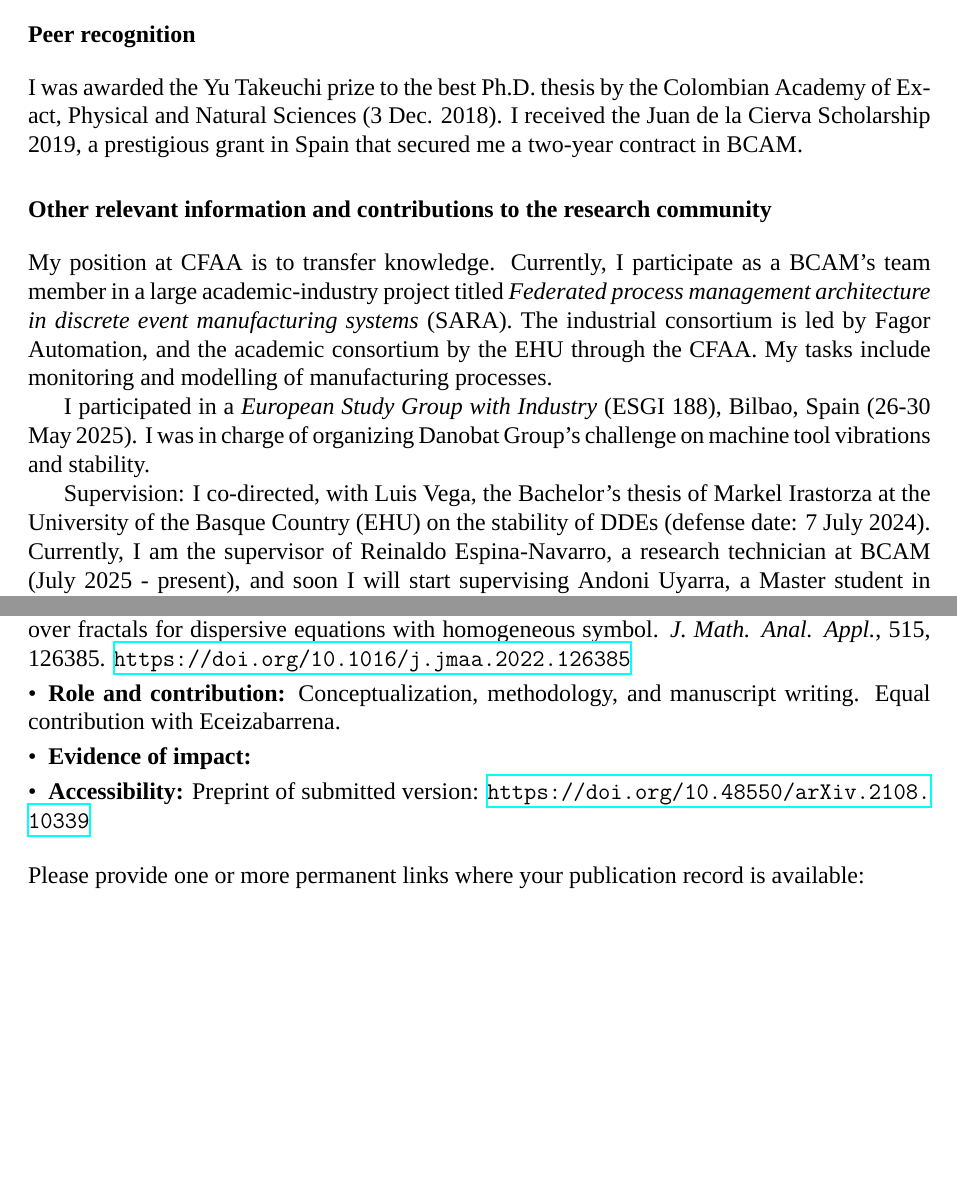
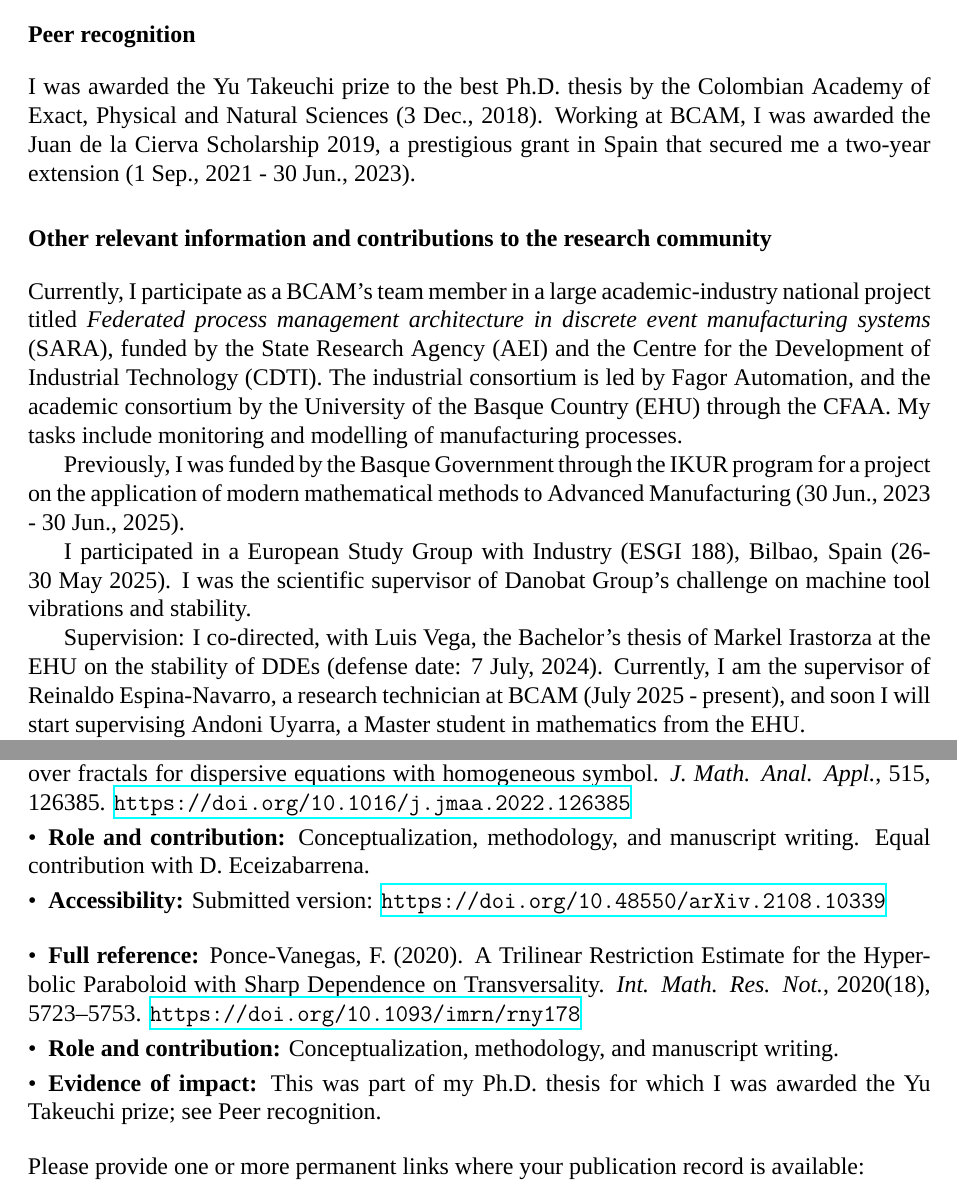
Before and after one commit to poncev/msca, a LaTeX CV (cv.tex): two parts of pages 3 and 5 of 5, joined at a grey line, cut so that both start at the same text, the shorter picture padded with empty space. Compiled offline with XeLaTeX; a missing font is replaced by an installed copy or a similar font.

Commit message:
General revision.

```diff
--- a/cv.tex
+++ b/cv.tex
@@ -257,29 +258,33 @@ The data and the code were made publicly available.
 
 \section*{Peer recognition}
 
-I was awarded the Yu Takeuchi prize to the best Ph.D. thesis by the  Colombian Academy of Exact, Physical and Natural Sciences (3 Dec. 2018).
-I received the Juan de la Cierva Scholarship 2019,
+I was awarded the Yu Takeuchi prize to the best Ph.D. thesis by the  Colombian Academy of Exact, Physical and Natural Sciences (3 Dec., 2018).
+Working at BCAM, I was awarded the Juan de la Cierva Scholarship 2019,
 a prestigious grant in Spain that
-secured me a two-year contract in BCAM.
+secured me a two-year extension (1 Sep., 2021 - 30 Jun., 2023).
 
 
 \section*{Other relevant information and contributions to the research community}
 
-My position at CFAA is to transfer knowledge.
-Currently, I participate as a BCAM's team member in a large academic-industry project titled
+Currently, I participate as a BCAM's team member in a large academic-industry national project titled
 \emph{Federated process management architecture in discrete event
-manufacturing systems} (SARA).
+manufacturing systems} (SARA), funded
+by the State Research Agency (AEI) and
+the Centre for the Development of Industrial Technology (CDTI).
 The industrial consortium is led by Fagor Automation, and
-the academic consortium by the EHU through the CFAA.
+the academic consortium by the University of the Basque Country (EHU) through the CFAA.
 My tasks include monitoring and modelling of manufacturing processes.
 
-I participated in a \emph{European Study Group with Industry} (ESGI 188), Bilbao, Spain (26-30 May 2025).
-I was in charge of organizing Danobat Group's challenge
+Previously, I was funded by the Basque Government through the IKUR program
+for a project on the application of modern mathematical methods to Advanced Manufacturing (30 Jun., 2023 - 30 Jun., 2025).
+
+I participated in a European Study Group with Industry (ESGI 188), Bilbao, Spain (26-30 May 2025).
+I was the scientific supervisor of Danobat Group's challenge
 on machine tool vibrations and stability.
 
 Supervision:
-I co-directed, with Luis Vega, the Bachelor's thesis of Markel Irastorza at the University of the Basque Country (EHU) on
-the stability of DDEs (defense date: 7 July 2024).
+I co-directed, with Luis Vega, the Bachelor's thesis of Markel Irastorza at the EHU on
+the stability of DDEs (defense date: 7 July, 2024).
 Currently, I am the supervisor of Reinaldo Espina-Navarro,
 a research technician at BCAM (July 2025 - present), and
 soon I will start supervising Andoni Uyarra, a Master student in mathematics from the EHU.
@@ -380,12 +387,28 @@ Lecturer of a BCAM course on \emph{Diophantine Approximation through the Mass Tr
     \url{https://doi.org/10.1016/j.jmaa.2022.126385}
     \item \textbf{Role and contribution:}
     Conceptualization, methodology, and ma\-nus\-cript writing.
-    Equal contribution with Eceizabarrena.
-    \item \textbf{Evidence of impact:}
+    Equal contribution with D. Eceizabarrena.
     \item \textbf{Accessibility:}
-    Preprint of submitted version:
+    Submitted version:
     \url{https://doi.org/10.48550/arXiv.2108.10339}
 \end{itemize}
+
+
+\begin{itemize}[wide, labelindent=0pt]
+    \setlength\itemsep{-2pt}
+    \item \textbf{Full reference:}
+    Ponce-Vanegas, F.
+    (2020).
+    A Trilinear Restriction Estimate for the Hyperbolic Paraboloid with Sharp Dependence on Transversality.
+    \textit{Int. Math. Res. Not.},
+    2020(18), 5723--5753.
+    \url{https://doi.org/10.1093/imrn/rny178}
+    \item \textbf{Role and contribution:}
+    Conceptualization, methodology, and ma\-nus\-cript writing.
+    \item \textbf{Evidence of impact:}
+    This was part of my Ph.D. thesis for which I was awarded the Yu Takeuchi prize; see Peer recognition.
+\end{itemize}
+
 
 \noindent Please provide one or more permanent links where your publication record is available:
 \begin{center}
```
Also changed, not shown: cv.tex (31 more changed lines).
